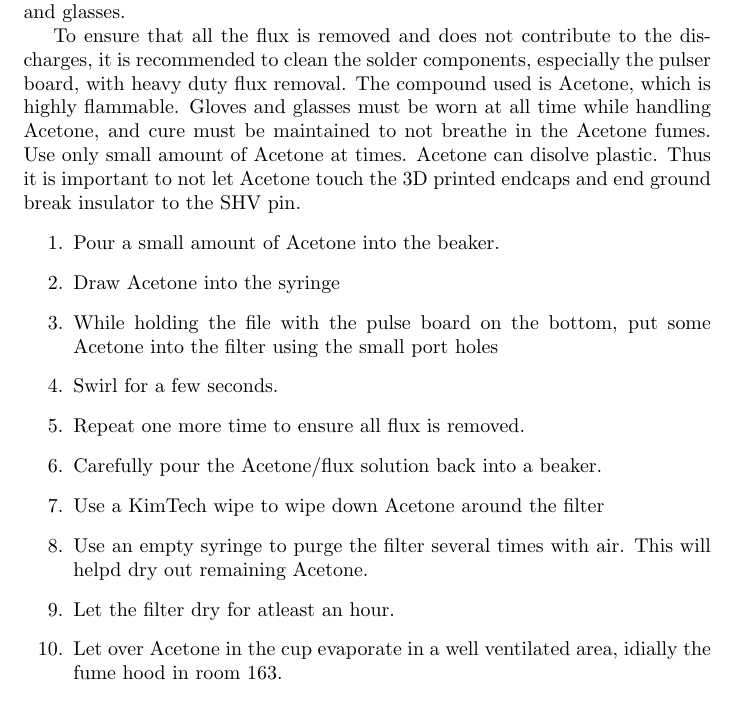
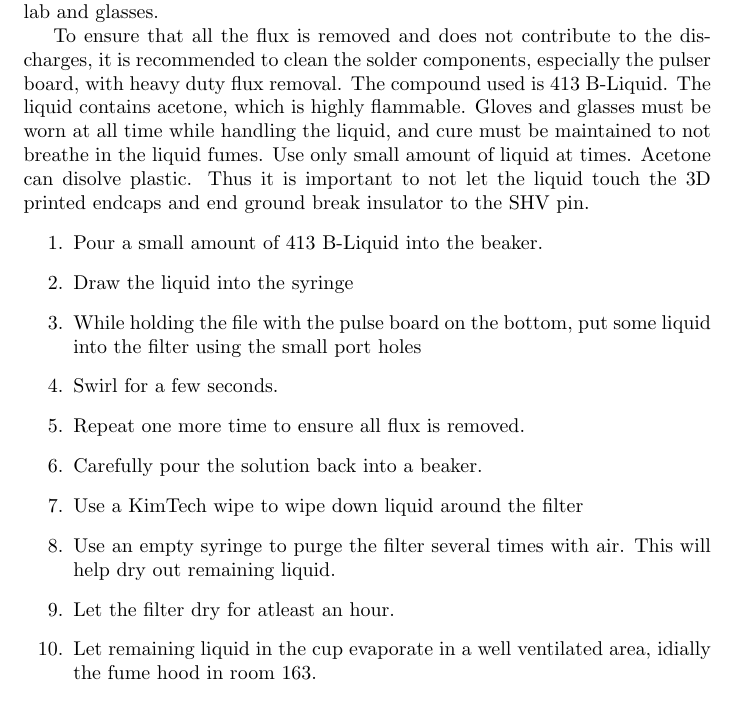
Before and after one commit to EricLarueMartin/SHVFeedthroughFilter, a LaTeX paper (Instructions/AssemblyInstructions.tex): part of page 14 of 17, cut so that both start at the same text. Compiled offline with pdfLaTeX.

Commit message:
Corrections to cleaning with 413B-Liquid

```diff
--- a/Instructions/AssemblyInstructions.tex
+++ b/Instructions/AssemblyInstructions.tex
@@ -396,32 +396,32 @@ with epoxy.
 \end{enumerate}
 \textbf{\large{}4.3 Clean solder with a heavy-duty flux remover}{\large\par}
 
-Materials needed: Acetone, glass beaker, syringe with needle tip,
-gloves, lab and glasses.
+Materials needed: 413 B-Liquid, glass beaker, syringe with needle
+tip, gloves, lab and glasses.
 
 To ensure that all the flux is removed and does not contribute to
 the discharges, it is recommended to clean the solder components,
 especially the pulser board, with heavy duty flux removal. The compound
-used is Acetone, which is highly flammable. Gloves and glasses must
-be worn at all time while handling Acetone, and cure must be maintained
-to not breathe in the Acetone fumes. Use only small amount of Acetone
-at times. Acetone can disolve plastic. Thus it is important to not
-let Acetone touch the 3D printed endcaps and end ground break insulator
-to the SHV pin.
+used is 413 B-Liquid. The liquid contains acetone, which is highly
+flammable. Gloves and glasses must be worn at all time while handling
+the liquid, and cure must be maintained to not breathe in the liquid
+fumes. Use only small amount of liquid at times. Acetone can disolve
+plastic. Thus it is important to not let the liquid touch the 3D printed
+endcaps and end ground break insulator to the SHV pin.
 \begin{enumerate}
-\item Pour a small amount of Acetone into the beaker.
-\item Draw Acetone into the syringe
+\item Pour a small amount of 413 B-Liquid into the beaker.
+\item Draw the liquid into the syringe
 \item While holding the file with the pulse board on the bottom, put some
-Acetone into the filter using the small port holes
+liquid into the filter using the small port holes
 \item Swirl for a few seconds.
 \item Repeat one more time to ensure all flux is removed.
-\item Carefully pour the Acetone/flux solution back into a beaker.
-\item Use a KimTech wipe to wipe down Acetone around the filter
+\item Carefully pour the solution back into a beaker.
+\item Use a KimTech wipe to wipe down liquid around the filter
 \item Use an empty syringe to purge the filter several times with air. This
-will helpd dry out remaining Acetone.
+will help dry out remaining liquid.
 \item Let the filter dry for atleast an hour.
-\item Let over Acetone in the cup evaporate in a well ventilated area, idially
-the fume hood in room 163.
+\item Let remaining liquid in the cup evaporate in a well ventilated area,
+idially the fume hood in room 163.
 \end{enumerate}
 
 \section{Sealing the cable connection}
```
Also changed, not shown: 3 other files.
